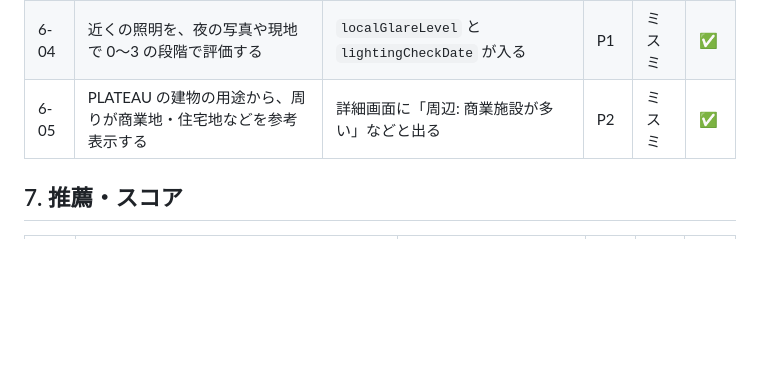
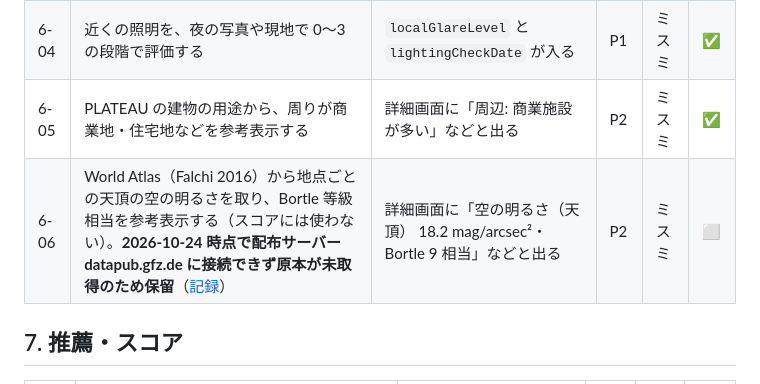
Before and after one commit to jphacks/tkb_2635, a Markdown page: task.md, the part around the change. GitHub-like rendering; blank space fills up the shorter version.

Commit message:
6-06 World Atlas の入手を試し、配布サーバーにつながらないため保留と記録
Co-Authored-By: Claude Opus 5.5 <noreply@anthropic.com>

```diff
--- a/task.md
+++ b/task.md
@@ -113,6 +113,7 @@
 | 6-03 | 衛星の夜間光（VIIRS）から、地点ごとの地域の光害の値を作る | `regionalLightIndex` が暫定値でなくなる。出典を書く | P1 | ミスミ | ✅ |
 | 6-04 | 近くの照明を、夜の写真や現地で 0〜3 の段階で評価する | `localGlareLevel` と `lightingCheckDate` が入る | P1 | ミスミ | ✅ |
 | 6-05 | PLATEAU の建物の用途から、周りが商業地・住宅地などを参考表示する | 詳細画面に「周辺: 商業施設が多い」などと出る | P2 | ミスミ | ✅ |
+| 6-06 | World Atlas（Falchi 2016）から地点ごとの天頂の空の明るさを取り、Bortle 等級相当を参考表示する（スコアには使わない）。**2026-10-24 時点で配布サーバー datapub.gfz.de に接続できず原本が未取得のため保留**（[記録](docs/data/world-atlas-sky-brightness.md)） | 詳細画面に「空の明るさ（天頂） 18.2 mag/arcsec²・Bortle 9 相当」などと出る | P2 | ミスミ | ⬜ |
 
 ## 7. 推薦・スコア
 
```
Also changed, not shown: docs/data/world-atlas-sky-brightness.md (added, +37 -0 lines).
